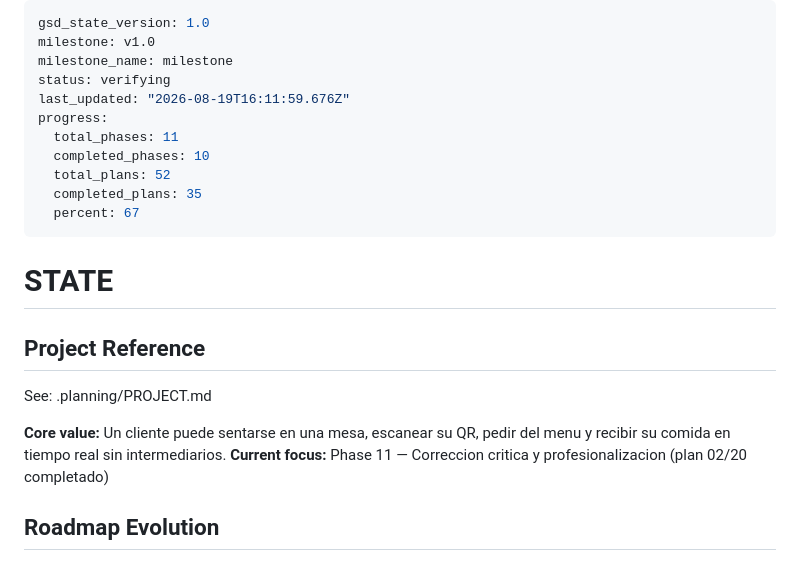
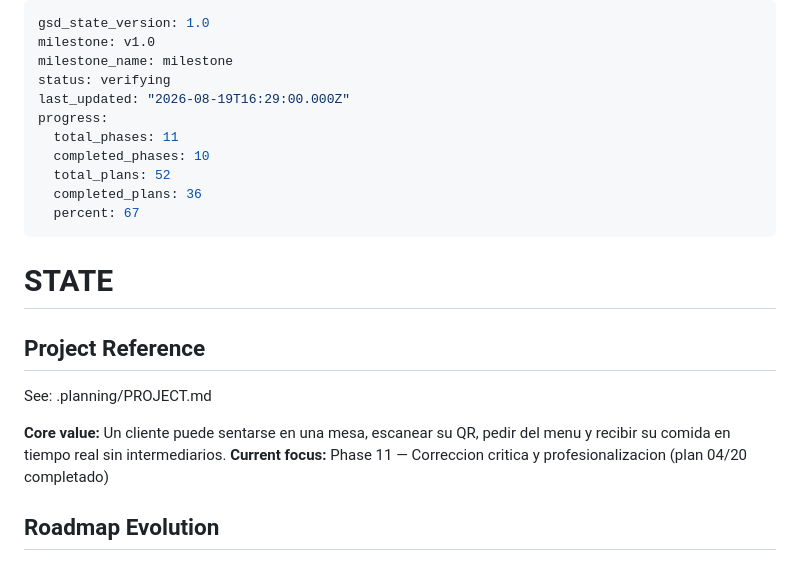
Before and after one commit to snakerdaxos/web-gri, a Markdown page: .planning/STATE.md, the part around one of its changes. Drawn GitHub-style.

```diff
--- a/.planning/STATE.md
+++ b/.planning/STATE.md
@@ -3,12 +3,12 @@ gsd_state_version: 1.0
 milestone: v1.0
 milestone_name: milestone
 status: verifying
-last_updated: "2026-08-19T16:11:59.676Z"
+last_updated: "2026-08-19T16:29:00.000Z"
 progress:
   total_phases: 11
   completed_phases: 10
   total_plans: 52
-  completed_plans: 35
+  completed_plans: 36
   percent: 67
 ---
 
@@ -19,7 +19,7 @@ progress:
 See: .planning/PROJECT.md
 
 **Core value:** Un cliente puede sentarse en una mesa, escanear su QR, pedir del menu y recibir su comida en tiempo real sin intermediarios.
-**Current focus:** Phase 11 — Correccion critica y profesionalizacion (plan 02/20 completado)
+**Current focus:** Phase 11 — Correccion critica y profesionalizacion (plan 04/20 completado)
 
 ## Roadmap Evolution
 
```
Also changed, not shown: other parts of .planning/STATE.md (+11 -3 lines), .planning/ROADMAP.md (+1 -1 lines), 1 other file.
